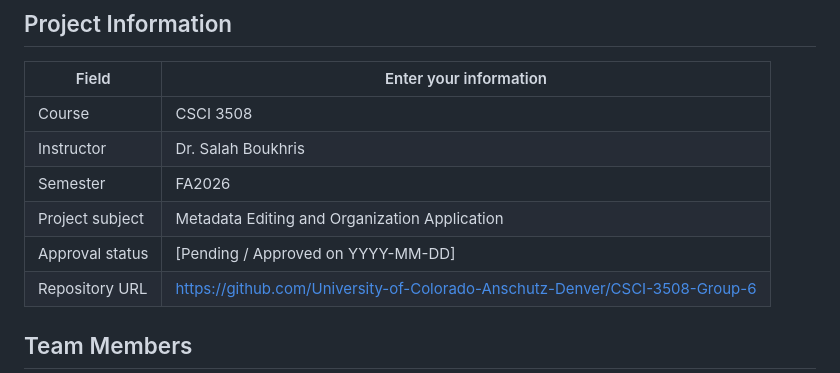
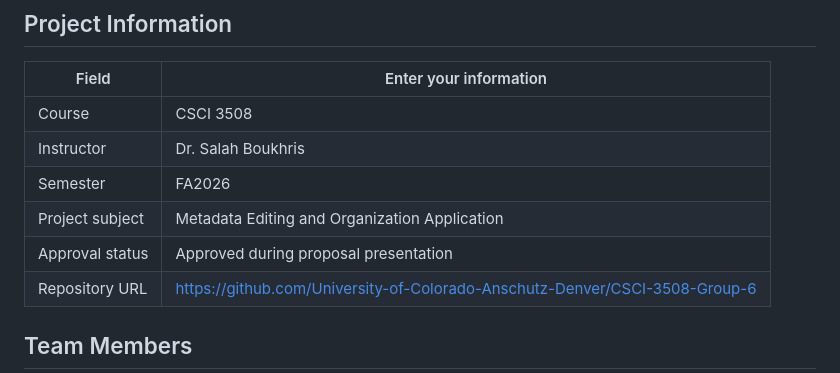
Before and after one commit to University-of-Colorado-Anschutz-Denver/CSCI-3508-Group-6, a Markdown page: README.md, the part around one of its changes. GitHub-like rendering.

```diff
--- a/README.md
+++ b/README.md
@@ -9,7 +9,7 @@ Replace every bracketed placeholder in this repository with information about yo
 | Instructor      | Dr. Salah Boukhris                                                          |
 | Semester        | FA2026                                                                      |
 | Project subject | Metadata Editing and Organization Application                               |
-| Approval status | [Pending / Approved on YYYY-MM-DD]                                          |
+| Approval status | Approved during proposal presentation                                          |
 | Repository URL  | https://github.com/University-of-Colorado-Anschutz-Denver/CSCI-3508-Group-6 |
 
 ## Team Members
```
Also changed, not shown: other parts of README.md (+3 -3 lines).
